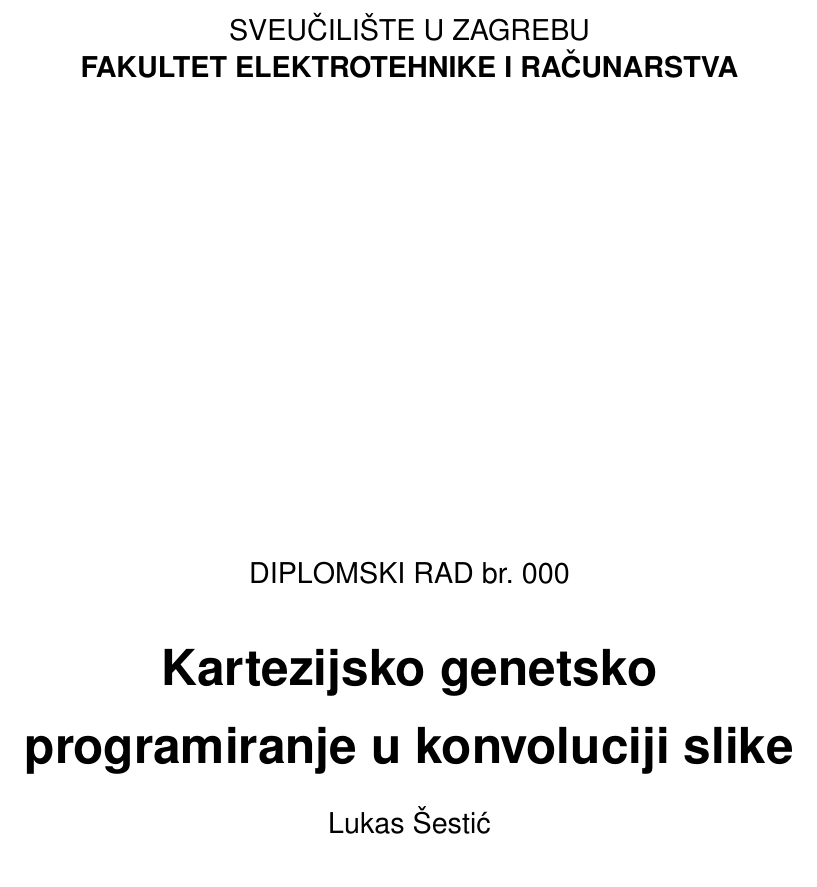
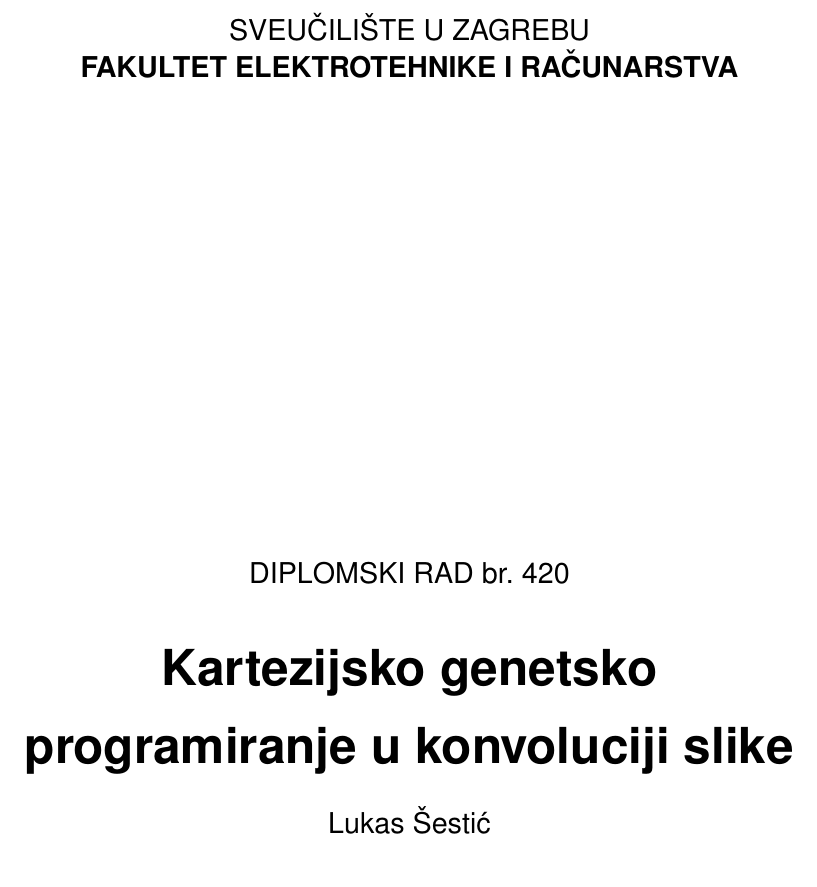
Before and after one commit to drlukas6/MasterThesis, a LaTeX thesis (diplomski.tex): part of page 1 of 8, cut so that both start at the same text. Compiled offline with pdfLaTeX.

Commit message:
Testing live compilation

```diff
--- a/diplomski.tex
+++ b/diplomski.tex
@@ -4,7 +4,7 @@
 
 \begin{document}
 
-\thesisnumber{000}
+\thesisnumber{420}
 \title{Kartezijsko genetsko programiranje u konvoluciji slike}
 \author{Lukas Šestić}
 
```
Also changed, not shown: diplomski.bbl (added), diplomski.pdf (added), 7 other files.
